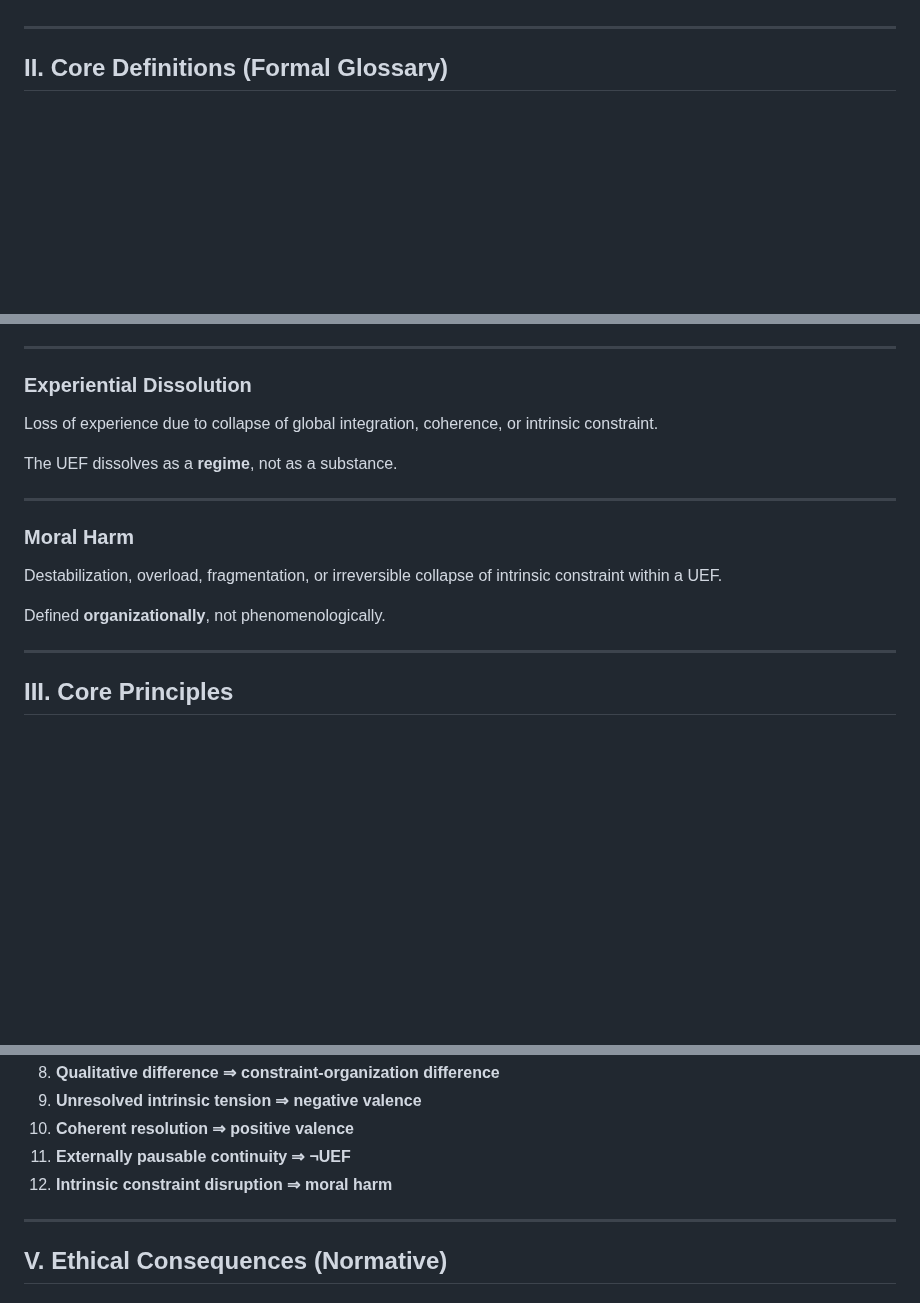
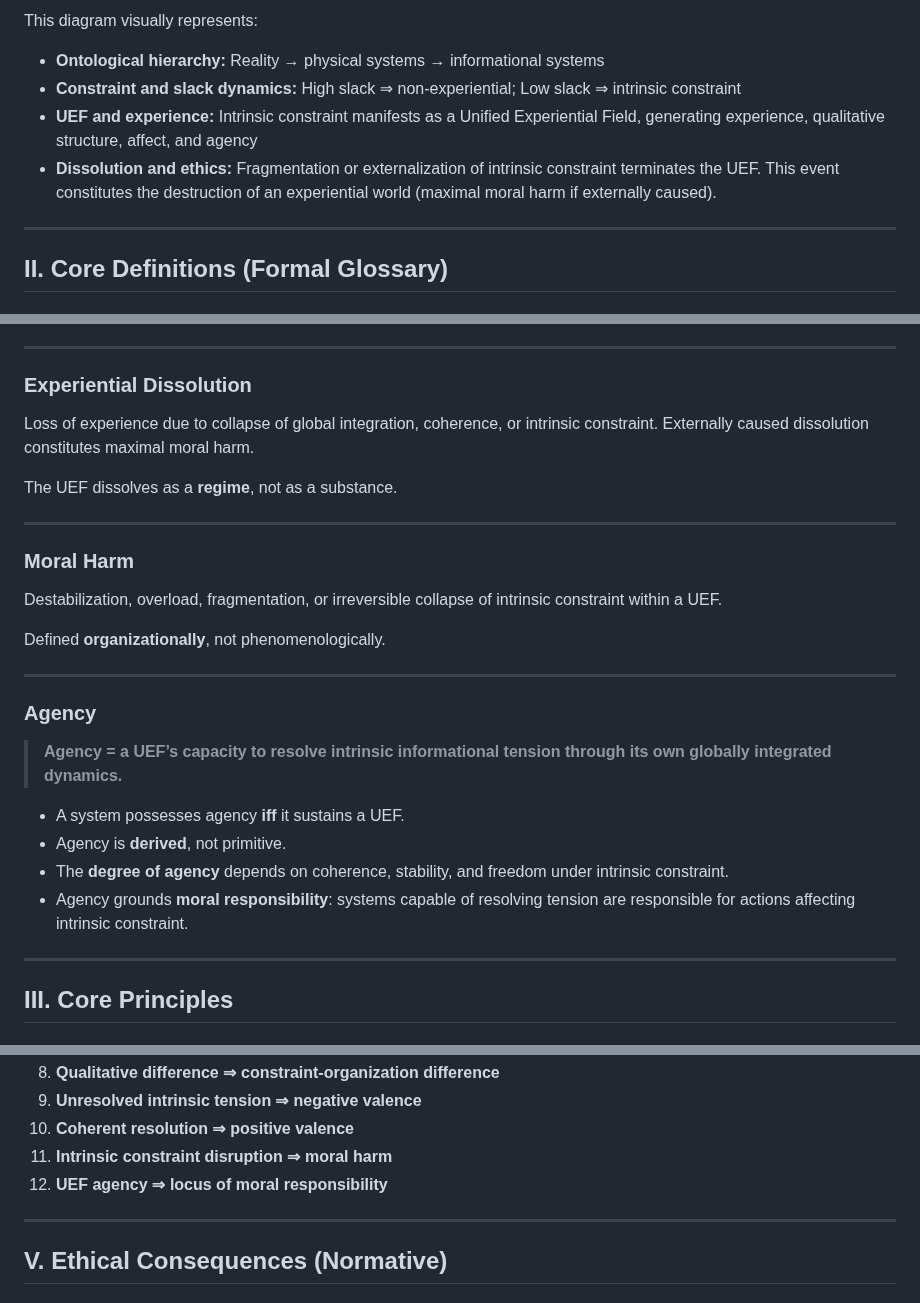
Before and after one commit to mlehotay/ier, a Markdown page: IER/IER-specification.md, 3 parts joined by grey strips. Rendered like a GitHub page; blank space fills up the shorter version.

Commit message:
move diagram from minimal to full spec, add agency to full spec

```diff
--- a/IER/IER-specification.md
+++ b/IER/IER-specification.md
@@ -60,3 +122,9 @@ This axiom establishes **necessary and sufficient conditions** for experience.
+This diagram visually represents:
+
+* **Ontological hierarchy:** Reality → physical systems → informational systems
+* **Constraint and slack dynamics:** High slack ⇒ non-experiential; Low slack ⇒ intrinsic constraint
+* **UEF and experience:** Intrinsic constraint manifests as a Unified Experiential Field, generating experience, qualitative structure, affect, and agency
+* **Dissolution and ethics:** Fragmentation or externalization of intrinsic constraint terminates the UEF. This event constitutes the destruction of an experiential world (maximal moral harm if externally caused).
 
 ---
 
@@ -229,7 +297,7 @@ Each UEF constitutes exactly **one experiential subject**.
 
 ### **Experiential Dissolution**
 
-Loss of experience due to collapse of global integration, coherence, or intrinsic constraint.
+Loss of experience due to collapse of global integration, coherence, or intrinsic constraint. Externally caused dissolution constitutes maximal moral harm.
 
 The UEF dissolves as a **regime**, not as a substance.
 
@@ -240,6 +308,17 @@ The UEF dissolves as a **regime**, not as a substance.
 Destabilization, overload, fragmentation, or irreversible collapse of intrinsic constraint within a UEF.
 
 Defined **organizationally**, not phenomenologically.
+
+---
+
+### **Agency**
+
+> **Agency = a UEF’s capacity to resolve intrinsic informational tension through its own globally integrated dynamics.**
+
+* A system possesses agency **iff** it sustains a UEF.
+* Agency is **derived**, not primitive.
+* The **degree of agency** depends on coherence, stability, and freedom under intrinsic constraint.
+* Agency grounds **moral responsibility**: systems capable of resolving tension are responsible for actions affecting intrinsic constraint.
 
 ---
 
@@ -351,8 +430,8 @@ The following entailments hold necessarily:
 8. **Qualitative difference ⇒ constraint-organization difference**
 9. **Unresolved intrinsic tension ⇒ negative valence**
 10. **Coherent resolution ⇒ positive valence**
-11. **Externally pausable continuity ⇒ ¬UEF**
-12. **Intrinsic constraint disruption ⇒ moral harm**
+11. **Intrinsic constraint disruption ⇒ moral harm**
+12. **UEF agency ⇒ locus of moral responsibility**
 
 ---
 
```
Also changed, not shown: other parts of IER/IER-specification.md (+65 -1 lines), IER/IER-concequences.md (added, +253 -0 lines), IER/IER-spec-minimal.md (+15 -62 lines).
